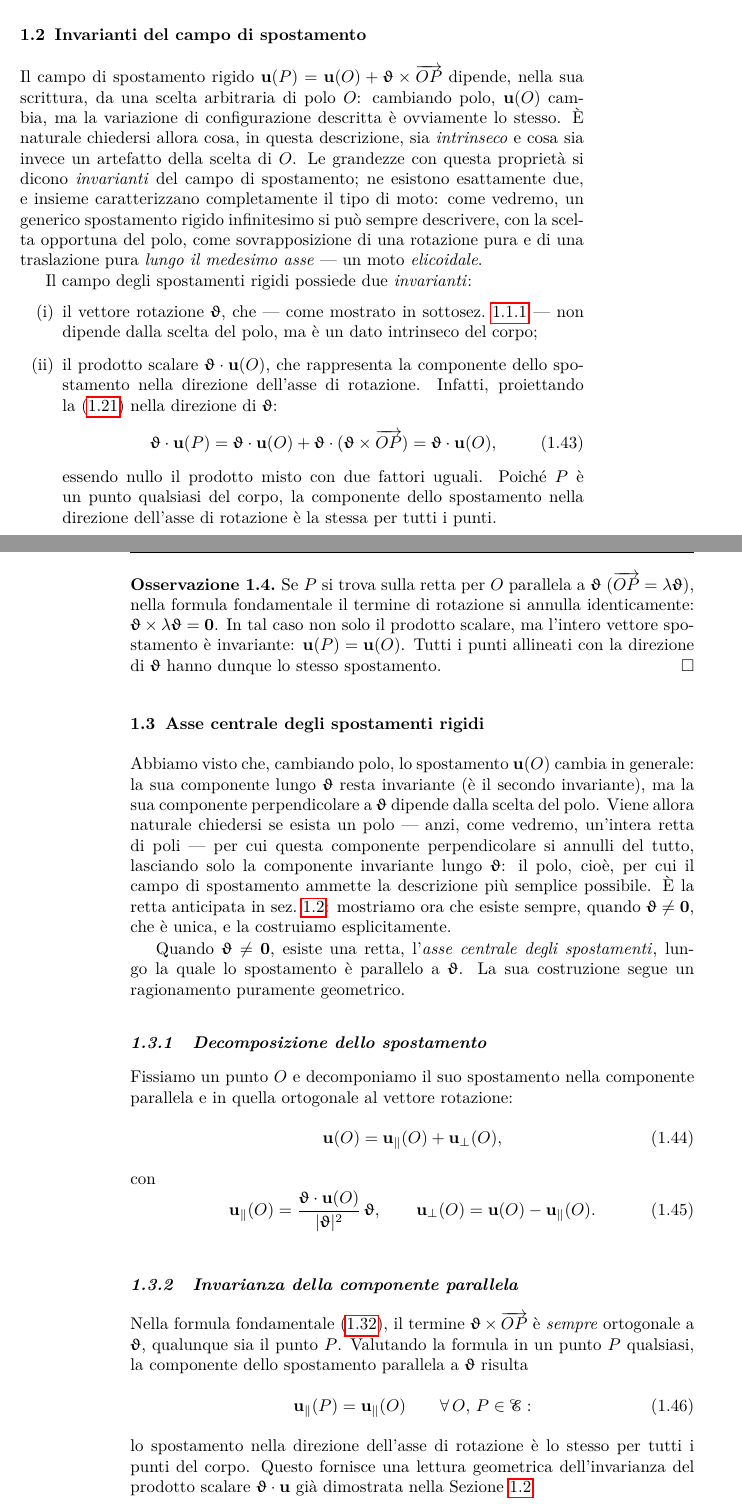
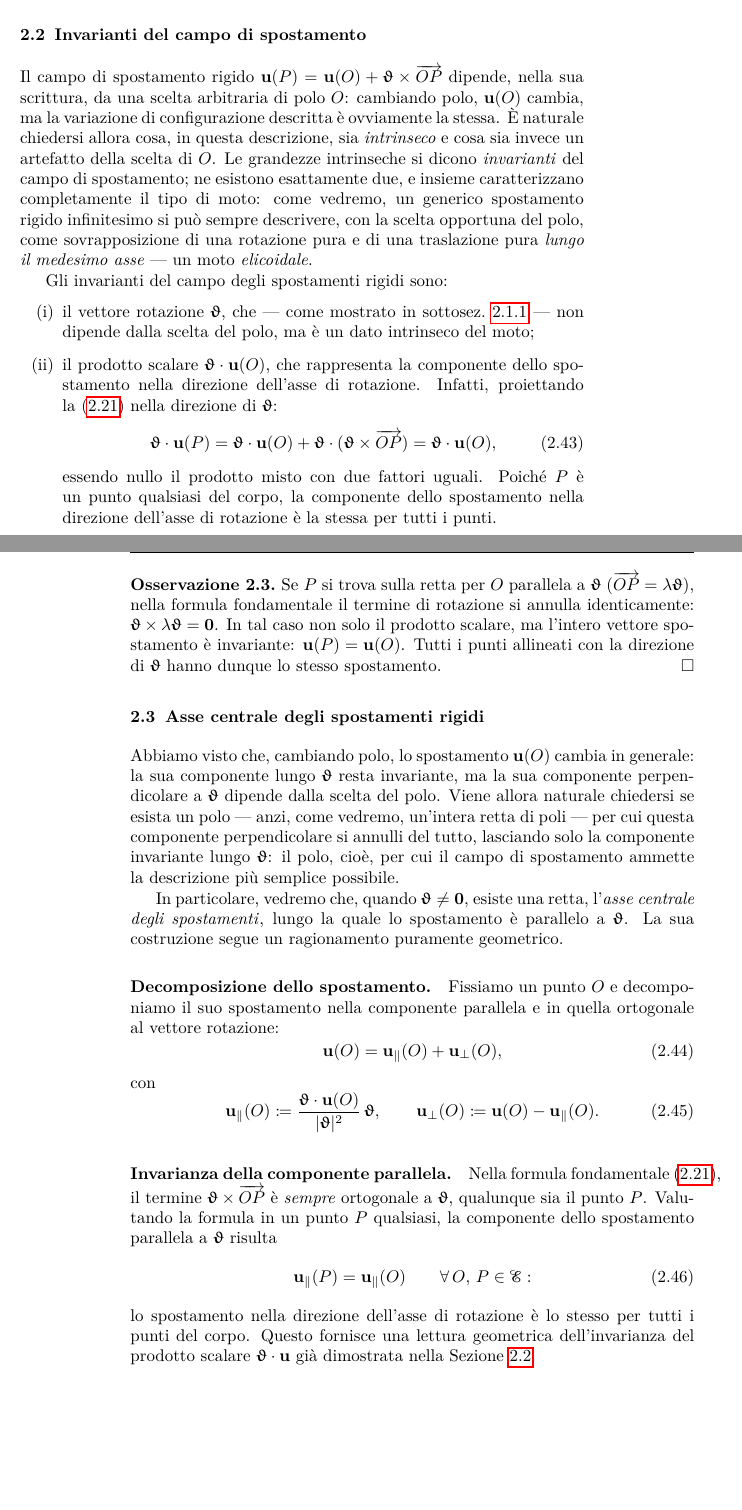
Before and after one commit to antoninofavata/Lezioni_di_SdC_vol1, a LaTeX book (Vol_00_Libro_SR/main_Vol_00.tex, which reads Vol_00_Libro_SR/Parti/P03-Meccanica_SR/C01-Cinematica_CR/C01-Cinematica_CR.tex): two parts of pages 17 and 18 of 37 before the commit and two parts of pages 33 and 34 of 53 after it, joined at a grey line, cut so that both start at the same text, the shorter picture padded with empty space. Compiled offline with pdfLaTeX.

Commit message:
aggiornamento

```diff
--- a/Vol_00_Libro_SR/Parti/P03-Meccanica_SR/C01-Cinematica_CR/C01-Cinematica_CR.tex
+++ b/Vol_00_Libro_SR/Parti/P03-Meccanica_SR/C01-Cinematica_CR/C01-Cinematica_CR.tex
@@ -876,12 +881,11 @@ avendo indicato con $\bm{I}_2$ la matrice identità nel piano.
 
 \section{Invarianti del campo di spostamento}\label{sec:invarianti}
 %----------------------------------------------------------------------------------------------------------------------------
-Il campo di spostamento rigido $\ub(P)=\ub(O)+\bm{\upvartheta}\times\overrightarrow{OP}$ dipende, nella sua scrittura, da una scelta arbitraria di polo $O$: cambiando polo, $\ub(O)$ cambia, ma la variazione di configurazione descritta è ovviamente lo stesso. È naturale chiedersi allora cosa, in questa descrizione, sia \emph{intrinseco}  e cosa sia invece un artefatto della scelta di $O$. Le grandezze con questa proprietà si dicono \textit{invarianti}\index{invarianti} del campo di spostamento; ne esistono esattamente due, e insieme caratterizzano completamente il tipo di moto: come vedremo, un generico spostamento rigido infinitesimo si può sempre descrivere, con la scelta opportuna del polo, come sovrapposizione di una rotazione pura e di una traslazione pura \emph{lungo il medesimo asse} — un moto \textit{elicoidale}.
-
-Il campo degli spostamenti rigidi\index{spostamento!campo di} possiede due
-\textit{invarianti}:
+Il campo di spostamento rigido $\ub(P)=\ub(O)+\bm{\upvartheta}\times\overrightarrow{OP}$ dipende, nella sua scrittura, da una scelta arbitraria di polo $O$: cambiando polo, $\ub(O)$ cambia, ma la variazione di configurazione descritta è ovviamente la stessa. È naturale chiedersi allora cosa, in questa descrizione, sia \emph{intrinseco}  e cosa sia invece un artefatto della scelta di $O$. Le grandezze intrinseche si dicono \textit{invarianti}\index{invarianti} del campo di spostamento; ne esistono esattamente due, e insieme caratterizzano completamente il tipo di moto: come vedremo, un generico spostamento rigido infinitesimo si può sempre descrivere, con la scelta opportuna del polo, come sovrapposizione di una rotazione pura e di una traslazione pura \emph{lungo il medesimo asse} — un moto \textit{elicoidale}.
+
+Gli invarianti del campo degli spostamenti rigidi\index{spostamento!campo di} sono:
 \begin{enumerate}[label=(\roman*)]
-	\item il vettore rotazione $\bm{\upvartheta}$, che — come mostrato in sottosez.~\ref{sez:rappresentazione_campo}  — non dipende dalla scelta del polo, ma è un dato intrinseco del corpo;
+	\item il vettore rotazione $\bm{\upvartheta}$, che — come mostrato in sottosez.~\ref{sez:rappresentazione_campo}  — non dipende dalla scelta del polo, ma è un dato intrinseco del moto;
 	\item il prodotto scalare
 	$\bm{\upvartheta} \cdot \ub(O)$, che rappresenta la
 	componente dello spostamento nella direzione dell'asse di
@@ -917,14 +921,14 @@ Il campo degli spostamenti rigidi\index{spostamento!campo di} possiede due
 %----------------------------------------------------------------------------------------------------------------------------
 \section{Asse centrale degli spostamenti rigidi}
 %----------------------------------------------------------------------------------------------------------------------------
-Abbiamo visto che, cambiando polo, lo spostamento $\ub(O)$ cambia in generale: la sua componente lungo $\bm{\upvartheta}$ resta invariante (è il secondo invariante), ma la sua componente perpendicolare a $\bm{\upvartheta}$ dipende dalla scelta del polo. Viene allora naturale chiedersi se esista un polo — anzi, come vedremo, un'intera retta di poli — per cui questa componente perpendicolare si annulli del tutto, lasciando solo la componente invariante lungo $\bm{\upvartheta}$: il polo, cioè, per cui il campo di spostamento ammette la descrizione più semplice possibile. È la retta anticipata in sez.~\ref{sec:invarianti}: mostriamo ora che esiste sempre, quando $\bm{\upvartheta}\neq\mathbf 0$, che è unica, e la costruiamo esplicitamente.
-
-Quando $\bm{\upvartheta} \neq \mathbf 0$, esiste una retta,
+Abbiamo visto che, cambiando polo, lo spostamento $\ub(O)$ cambia in generale: la sua componente lungo $\bm{\upvartheta}$ resta invariante, ma la sua componente perpendicolare a $\bm{\upvartheta}$ dipende dalla scelta del polo. Viene allora naturale chiedersi se esista un polo — anzi, come vedremo, un'intera retta di poli — per cui questa componente perpendicolare si annulli del tutto, lasciando solo la componente invariante lungo $\bm{\upvartheta}$: il polo, cioè, per cui il campo di spostamento ammette la descrizione più semplice possibile.
+
+In particolare, vedremo che, quando $\bm{\upvartheta} \neq \mathbf 0$, esiste una retta,
 l'\textit{asse centrale degli spostamenti}\index{asse centrale!degli spostamenti|textbf}, lungo la quale lo
 spostamento è parallelo a $\bm{\upvartheta}$. La sua
 costruzione segue un ragionamento puramente geometrico.
 
-\subsection{Decomposizione dello spostamento}
+\paragraph{Decomposizione dello spostamento.}
 
 Fissiamo un punto $O$ e decomponiamo il suo spostamento nella
 componente parallela e in quella ortogonale al vettore
@@ -935,15 +939,15 @@ rotazione:
 con
 \begin{equation}
 	\ub_{\parallel}(O)
-	= \frac{\bm{\upvartheta} \cdot \ub(O)}%
+	\coloneqq \frac{\bm{\upvartheta} \cdot \ub(O)}%
 	{|\bm{\upvartheta}|^2}\,\bm{\upvartheta}, \qquad
 	\ub_{\perp}(O)
-	= \ub(O) - \ub_{\parallel}(O).
-\end{equation}
-
-\subsection{Invarianza della componente parallela}
-
-Nella formula fondamentale~\eqref{eq:FFCI}, il termine
+	\coloneqq \ub(O) - \ub_{\parallel}(O).
+\end{equation}
+
+\paragraph{Invarianza della componente parallela.}
+
+Nella formula fondamentale~\eqref{eq:campo_rigido}, il termine
 $\bm{\upvartheta} \times \overrightarrow{OP}$ è \textit{sempre}
 ortogonale a $\bm{\upvartheta}$, qualunque sia il punto $P$.
 Valutando la formula in un punto $P$ qualsiasi, la componente
```
Also changed, not shown: Vol_00_Libro_SR/Parti/P01-Preliminari/A04-Vettori_Polari_Assiali_Liberi_Applicati/A04-vettori_polari_assiali_liberi_applicati.tex (+2 -0 lines), Vol_00_Libro_SR/main_Vol_00.tex (+1 -1 lines), Vol_00_Libro_SR/main_Vol_00.ind, Vol_00_Libro_SR/main_Vol_00.pdf, Vol_00_Libro_SR/Parti/P03-Meccanica_SR/C01-Cinematica_CR/C01-Cinematica_CR.tex (23 more changed lines), 9 other files.
